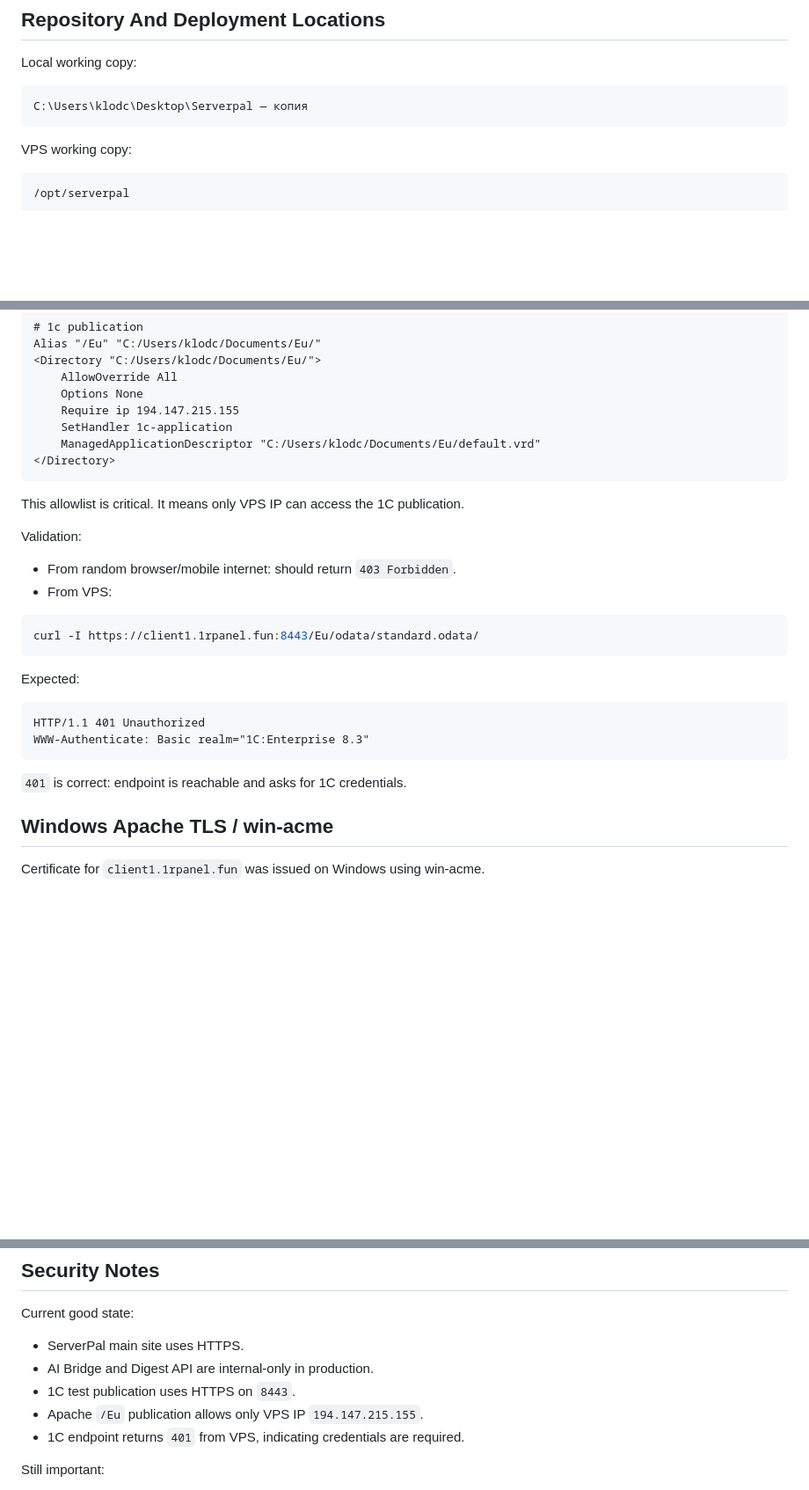
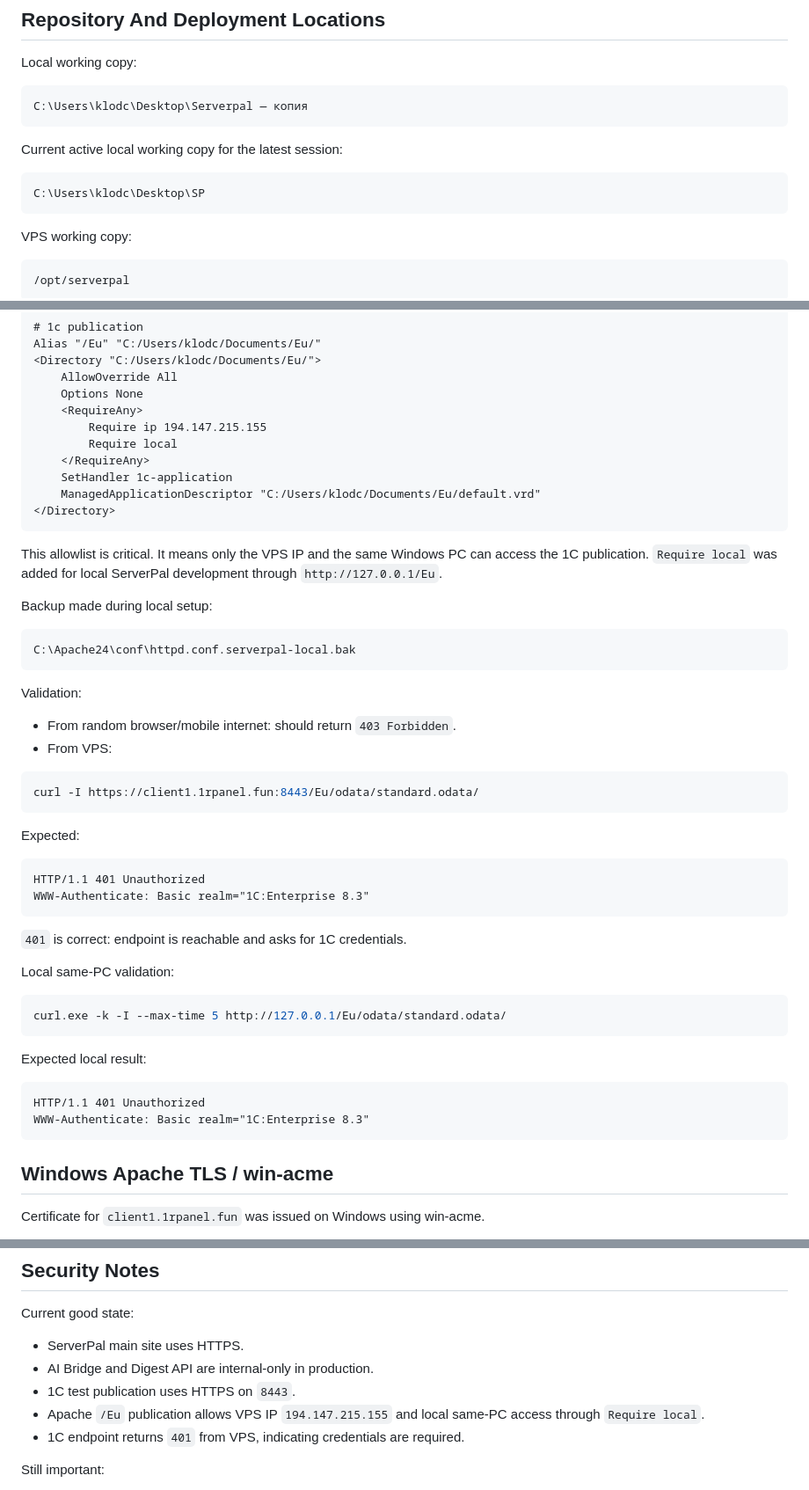
Before and after one commit to theclaudman/serverpal, a Markdown page: PROJECT_TRANSFER.md, 3 parts joined by grey strips. Shown at 88% size. Rendered like a GitHub page; blank space fills up the shorter version.

````diff
--- a/PROJECT_TRANSFER.md
+++ b/PROJECT_TRANSFER.md
@@ -70,6 +70,12 @@ Local working copy:
 C:\Users\klodc\Desktop\Serverpal — копия
 ```
 
+Current active local working copy for the latest session:
+
+```text
+C:\Users\klodc\Desktop\SP
+```
+
 VPS working copy:
 
 ```text
@@ -570,13 +595,22 @@ Alias "/Eu" "C:/Users/klodc/Documents/Eu/"
 <Directory "C:/Users/klodc/Documents/Eu/">
     AllowOverride All
     Options None
-    Require ip 194.147.215.155
+    <RequireAny>
+        Require ip 194.147.215.155
+        Require local
+    </RequireAny>
     SetHandler 1c-application
     ManagedApplicationDescriptor "C:/Users/klodc/Documents/Eu/default.vrd"
 </Directory>
 ```
 
-This allowlist is critical. It means only VPS IP can access the 1C publication.
+This allowlist is critical. It means only the VPS IP and the same Windows PC can access the 1C publication. `Require local` was added for local ServerPal development through `http://127.0.0.1/Eu`.
+
+Backup made during local setup:
+
+```text
+C:\Apache24\conf\httpd.conf.serverpal-local.bak
+```
 
 Validation:
 
@@ -595,6 +629,19 @@ WWW-Authenticate: Basic realm="1C:Enterprise 8.3"
 ```
 
 `401` is correct: endpoint is reachable and asks for 1C credentials.
+
+Local same-PC validation:
+
+```powershell
+curl.exe -k -I --max-time 5 http://127.0.0.1/Eu/odata/standard.odata/
+```
+
+Expected local result:
+
+```text
+HTTP/1.1 401 Unauthorized
+WWW-Authenticate: Basic realm="1C:Enterprise 8.3"
+```
 
 ## Windows Apache TLS / win-acme
 
@@ -983,7 +1062,7 @@ Current good state:
 - ServerPal main site uses HTTPS.
 - AI Bridge and Digest API are internal-only in production.
 - 1C test publication uses HTTPS on `8443`.
-- Apache `/Eu` publication allows only VPS IP `194.147.215.155`.
+- Apache `/Eu` publication allows VPS IP `194.147.215.155` and local same-PC access through `Require local`.
 - 1C endpoint returns `401` from VPS, indicating credentials are required.
 
 Still important:
````
Also changed, not shown: other parts of PROJECT_TRANSFER.md (+61 -10 lines), IMPLEMENTATION_HISTORY.md (+107 -0 lines).
